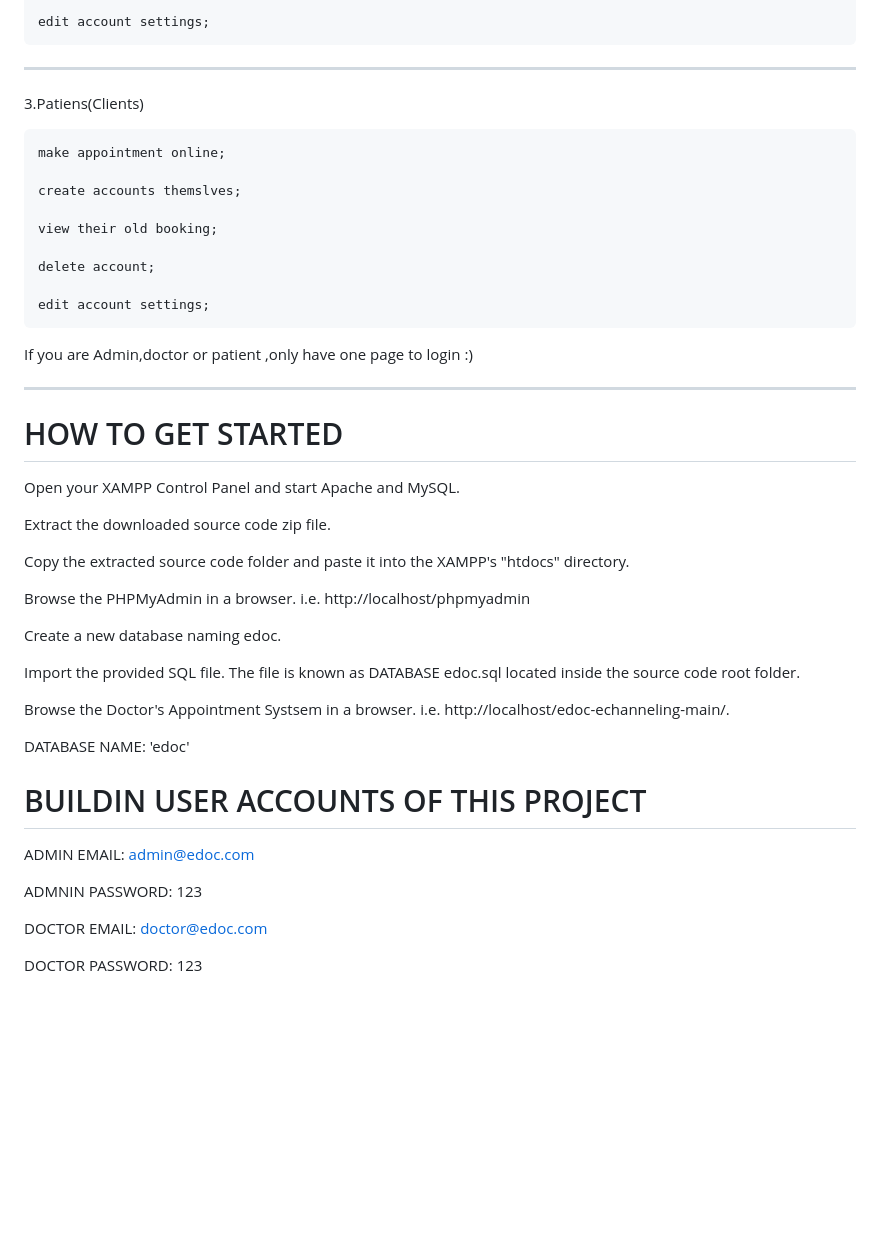
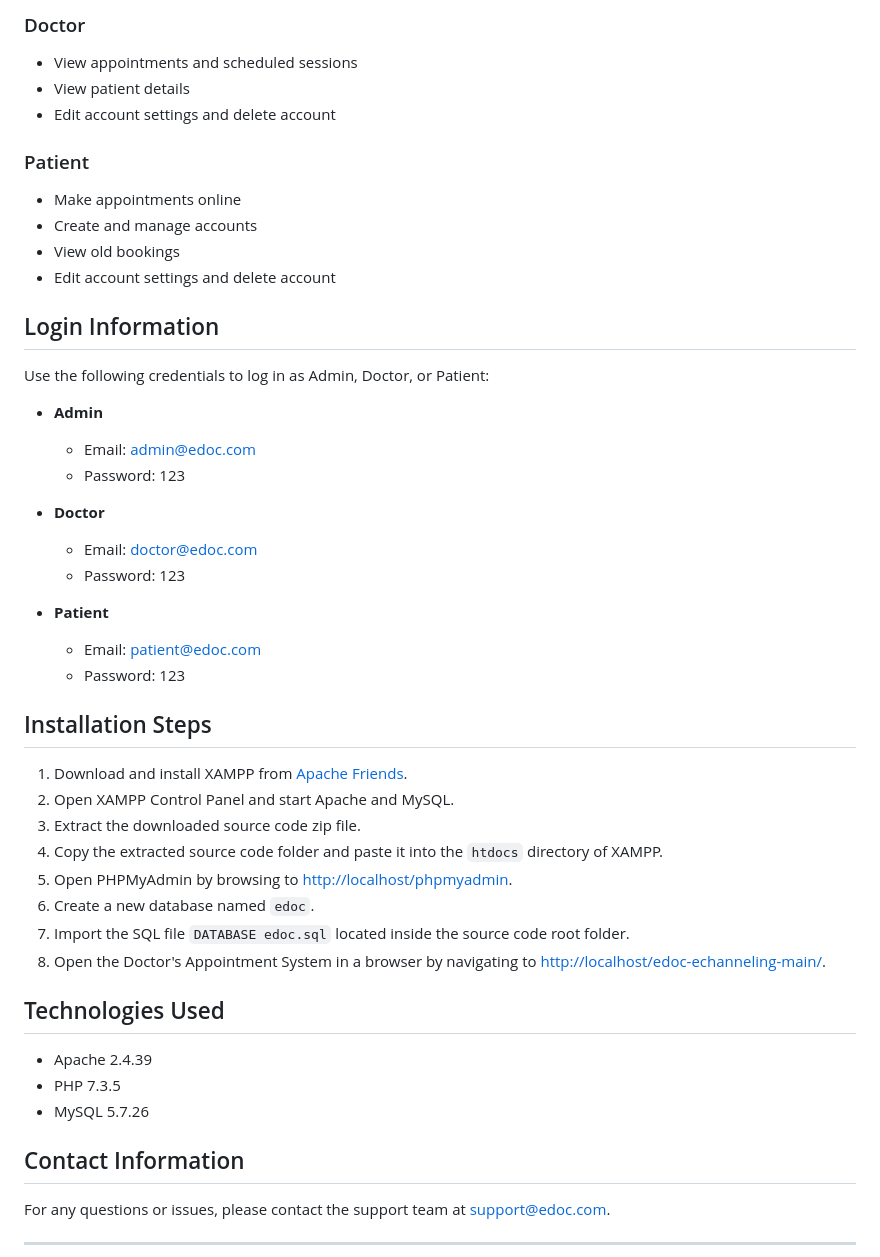
Before and after one commit to prathamesh901/Medicare-Portal, a Markdown page: README.md, the part around the change printed below. Rendered like a GitHub page; blank space fills up the shorter version.

```diff
--- a/README.md
+++ b/README.md
@@ -31,71 +66,48 @@ This project helps a certain medical establishment such as a clinic or a hospita
 
-    edit account settings;
+### Doctor
+- View appointments and scheduled sessions
+- View patient details
+- Edit account settings and delete account
 
+### Patient
+- Make appointments online
+- Create and manage accounts
+- View old bookings
+- Edit account settings and delete account
 
-  ------------------------------------------------------------------------------------------------
+## Login Information
+Use the following credentials to log in as Admin, Doctor, or Patient:
 
-  3.Patiens(Clients)
+- **Admin**
+  - Email: admin@edoc.com
+  - Password: 123
 
+- **Doctor**
+  - Email: doctor@edoc.com
+  - Password: 123
 
-    make appointment online;
+- **Patient**
+  - Email: patient@edoc.com
+  - Password: 123
 
-    create accounts themslves;
+## Installation Steps
 
-    view their old booking;
+1. Download and install XAMPP from [Apache Friends](https://www.apachefriends.org/index.html).
+2. Open XAMPP Control Panel and start Apache and MySQL.
+3. Extract the downloaded source code zip file.
+4. Copy the extracted source code folder and paste it into the `htdocs` directory of XAMPP.
+5. Open PHPMyAdmin by browsing to [http://localhost/phpmyadmin](http://localhost/phpmyadmin).
+6. Create a new database named `edoc`.
+7. Import the SQL file `DATABASE edoc.sql` located inside the source code root folder.
+8. Open the Doctor's Appointment System in a browser by navigating to [http://localhost/edoc-echanneling-main/](http://localhost/edoc-echanneling-main/).
 
-    delete account;
+## Technologies Used
+- Apache 2.4.39
+- PHP 7.3.5
+- MySQL 5.7.26
 
-    edit account settings;
+## Contact Information
+For any questions or issues, please contact the support team at [support@edoc.com](mailto:support@edoc.com).
 
+---
 
-
-
-If you are Admin,doctor or patient ,only have one page to login :)
-
-
------------------------------------------------
-
-
-# HOW TO GET STARTED
-
-Open your XAMPP Control Panel and start Apache and MySQL.
-
-Extract the downloaded source code zip file.
-
-Copy the extracted source code folder and paste it into the XAMPP's "htdocs" directory.
-
-Browse the PHPMyAdmin in a browser. i.e. http://localhost/phpmyadmin
-
-Create a new database naming edoc.
-
-Import the provided SQL file. The file is known as DATABASE edoc.sql located inside the source code root folder.
-
-Browse the Doctor's Appointment Systsem in a browser. i.e. http://localhost/edoc-echanneling-main/.
-
-
-
-
-
-
-
-
-
-
-
-
-
-
-DATABASE NAME: 'edoc'
-
-# BUILDIN USER ACCOUNTS OF THIS PROJECT
-
-ADMIN EMAIL:		admin@edoc.com
-
-ADMNIN PASSWORD:	123
-
-
-DOCTOR EMAIL:		doctor@edoc.com
-
-DOCTOR PASSWORD:	123
-
-
```
Also changed, not shown: other parts of README.md (+51 -38 lines).
